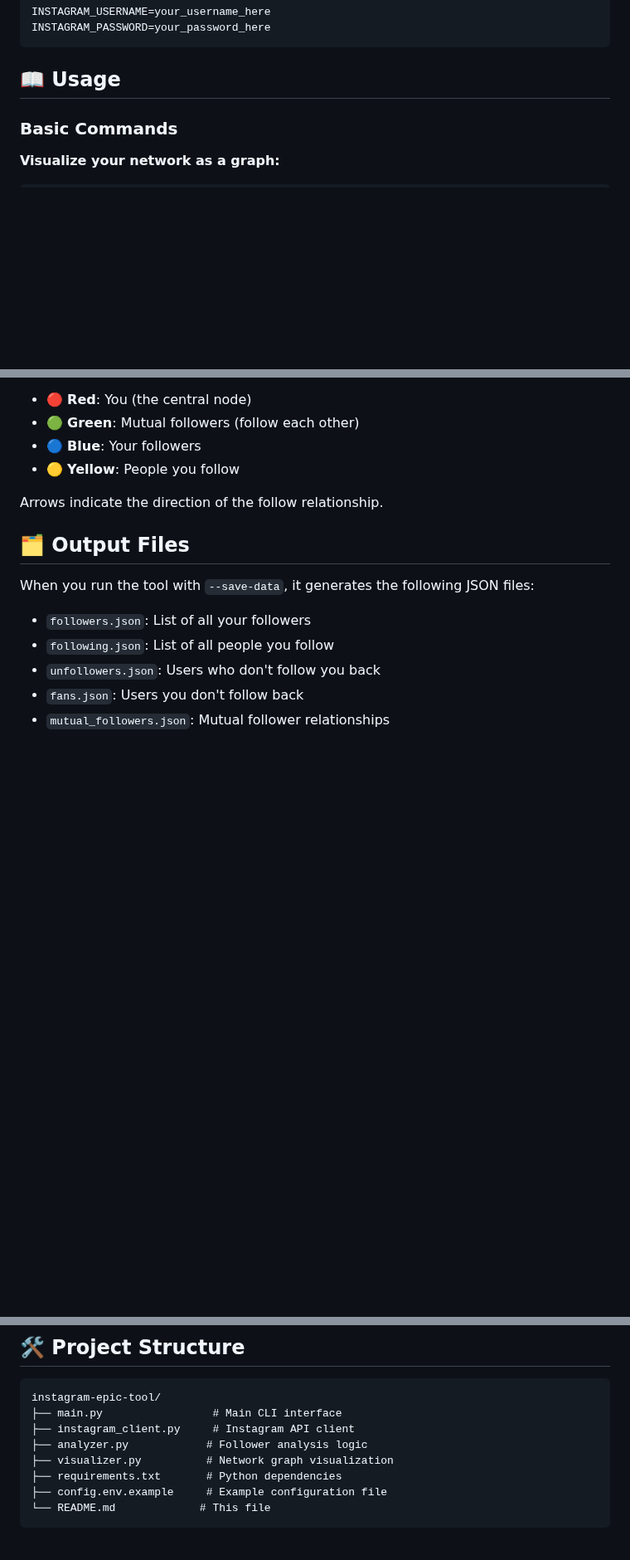
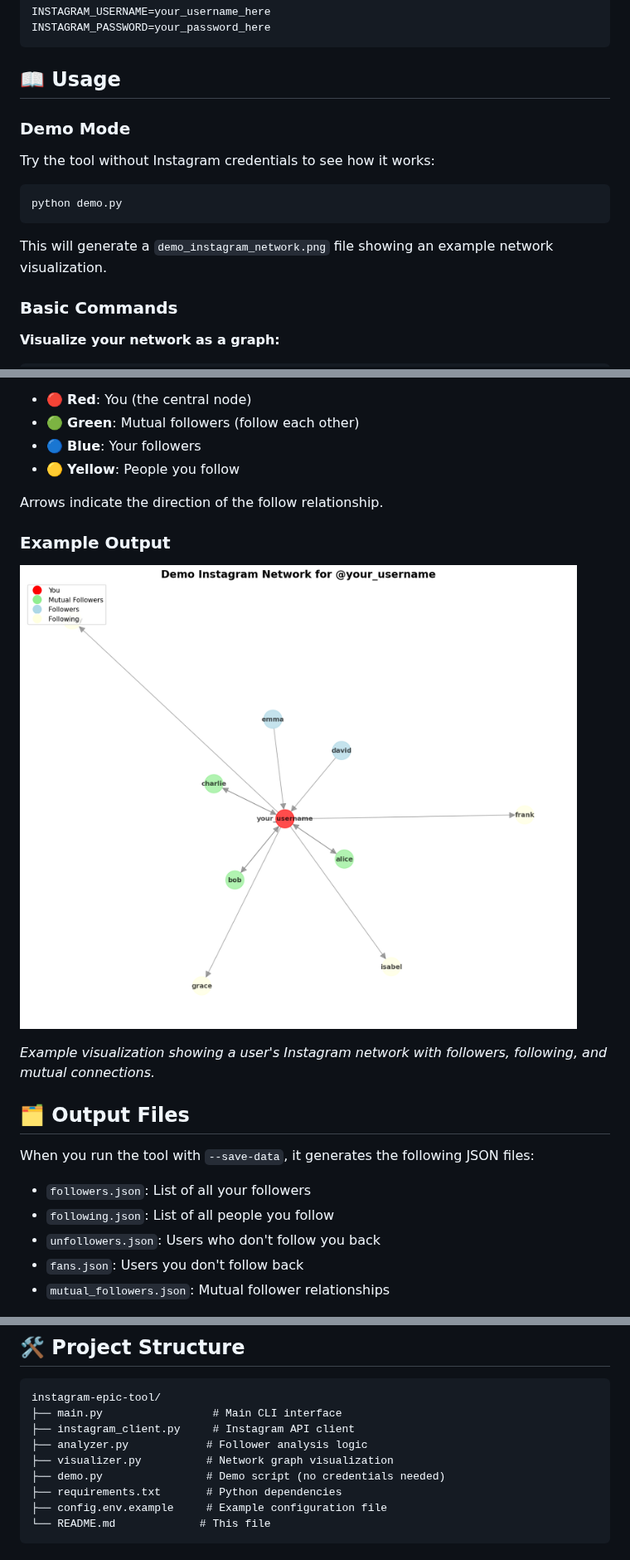
Before and after one commit to Diegodepab/instagram-epic-tool, a Markdown page: README.md, 3 parts joined by grey strips. Shown at 83% size. Rendered like a GitHub page; pictures changed too: demo_instagram_network.png (added); blank space fills up the shorter version.

Commit message:
Add demo script and update documentation with example
Co-authored-by: Diegodepab <91531665+Diegodepab@users.noreply.github.com>

````diff
--- a/README.md
+++ b/README.md
@@ -40,6 +40,15 @@ INSTAGRAM_PASSWORD=your_password_here
 ```
 
 ## 📖 Usage
+
+### Demo Mode
+
+Try the tool without Instagram credentials to see how it works:
+```bash
+python demo.py
+```
+
+This will generate a `demo_instagram_network.png` file showing an example network visualization.
 
 ### Basic Commands
 
@@ -96,6 +105,12 @@ The network graph uses different colors to represent different types of relation
 
 Arrows indicate the direction of the follow relationship.
 
+### Example Output
+
+![Demo Instagram Network](demo_instagram_network.png)
+
+*Example visualization showing a user's Instagram network with followers, following, and mutual connections.*
+
 ## 🗂️ Output Files
 
 When you run the tool with `--save-data`, it generates the following JSON files:
@@ -114,6 +129,7 @@ instagram-epic-tool/
 ├── instagram_client.py     # Instagram API client
 ├── analyzer.py            # Follower analysis logic
 ├── visualizer.py          # Network graph visualization
+├── demo.py                # Demo script (no credentials needed)
 ├── requirements.txt       # Python dependencies
 ├── config.env.example     # Example configuration file
 └── README.md             # This file
````
Also changed, not shown: 2 other files.
